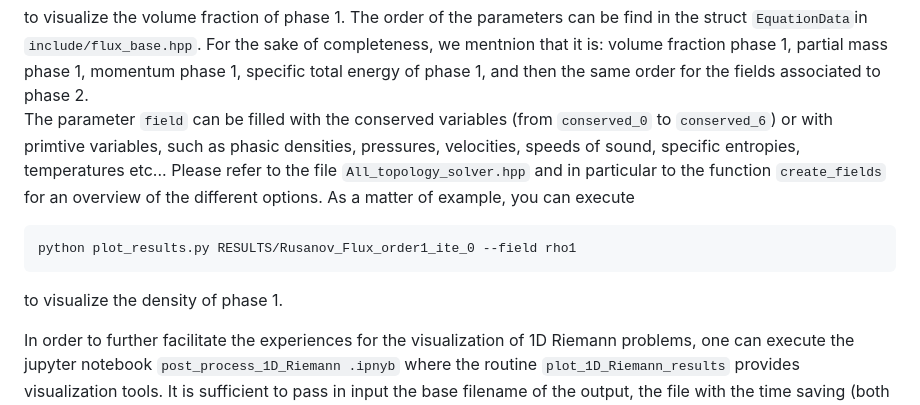
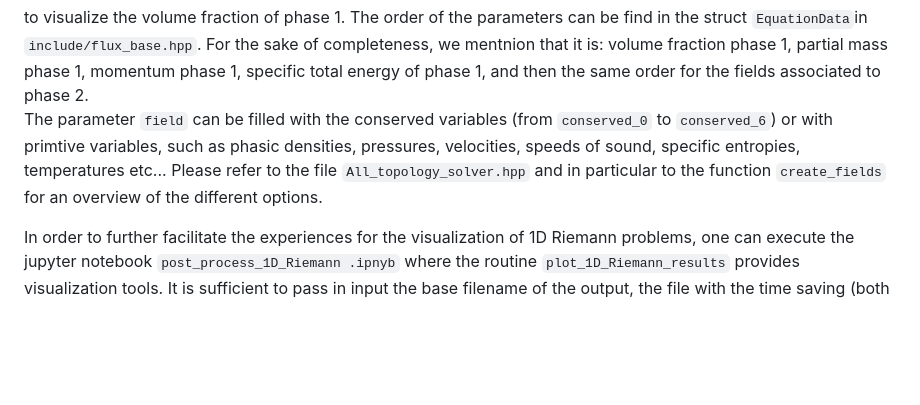
Before and after one commit to hpc-maths/2025_09_two_fluid_all_topology, a Markdown page: README.md, the part around the change. Rendered like a GitHub page; blank space fills up the shorter version.

Commit message:
change README.md for test

````diff
--- a/README.md
+++ b/README.md
@@ -23,13 +23,8 @@ python plot_results.py RESULTS/Rusanov_Flux_order1_ite_0 --field conserved_0
 ```
 
 to visualize the volume fraction of phase 1. The order of the parameters can be find in the struct ```EquationData```in ```include/flux_base.hpp```. For the sake of completeness, we mentnion that it is: volume fraction phase 1, partial mass phase 1, momentum phase 1, specific total energy of phase 1, and then the same order for the fields associated to phase 2.\
-The parameter ```field``` can be filled with the conserved variables (from ```conserved_0``` to ```conserved_6```) or with primtive variables, such as phasic densities, pressures, velocities, speeds of sound, specific entropies, temperatures etc... Please refer to the file ```All_topology_solver.hpp``` and in particular to the function ```create_fields``` for an overview of the different options. As a matter of example, you can execute
+The parameter ```field``` can be filled with the conserved variables (from ```conserved_0``` to ```conserved_6```) or with primtive variables, such as phasic densities, pressures, velocities, speeds of sound, specific entropies, temperatures etc... Please refer to the file ```All_topology_solver.hpp``` and in particular to the function ```create_fields``` for an overview of the different options.
 
-```bash
-python plot_results.py RESULTS/Rusanov_Flux_order1_ite_0 --field rho1
-```
-
-to visualize the density of phase 1.
 
 In order to further facilitate the experiences for the visualization of 1D Riemann problems, one can execute the jupyter notebook ```post_process_1D_Riemann
 .ipnyb``` where the routine ```plot_1D_Riemann_results``` provides visualization tools. It is sufficient to pass in input the base filename of the output, the file with the time saving (both given by the code), and the name of the fields for which post-processing is deisred (up to 2 simultaneously)
````
